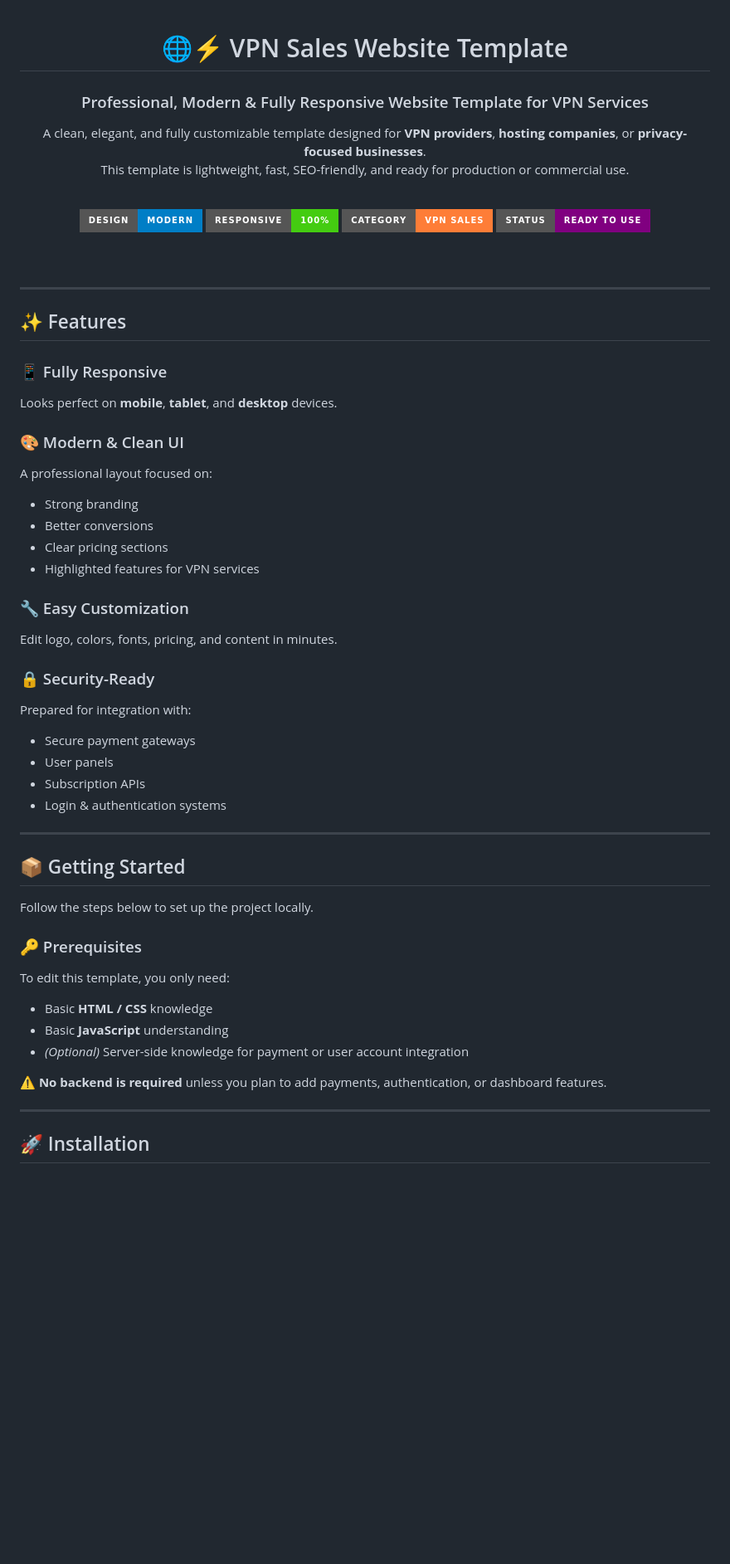
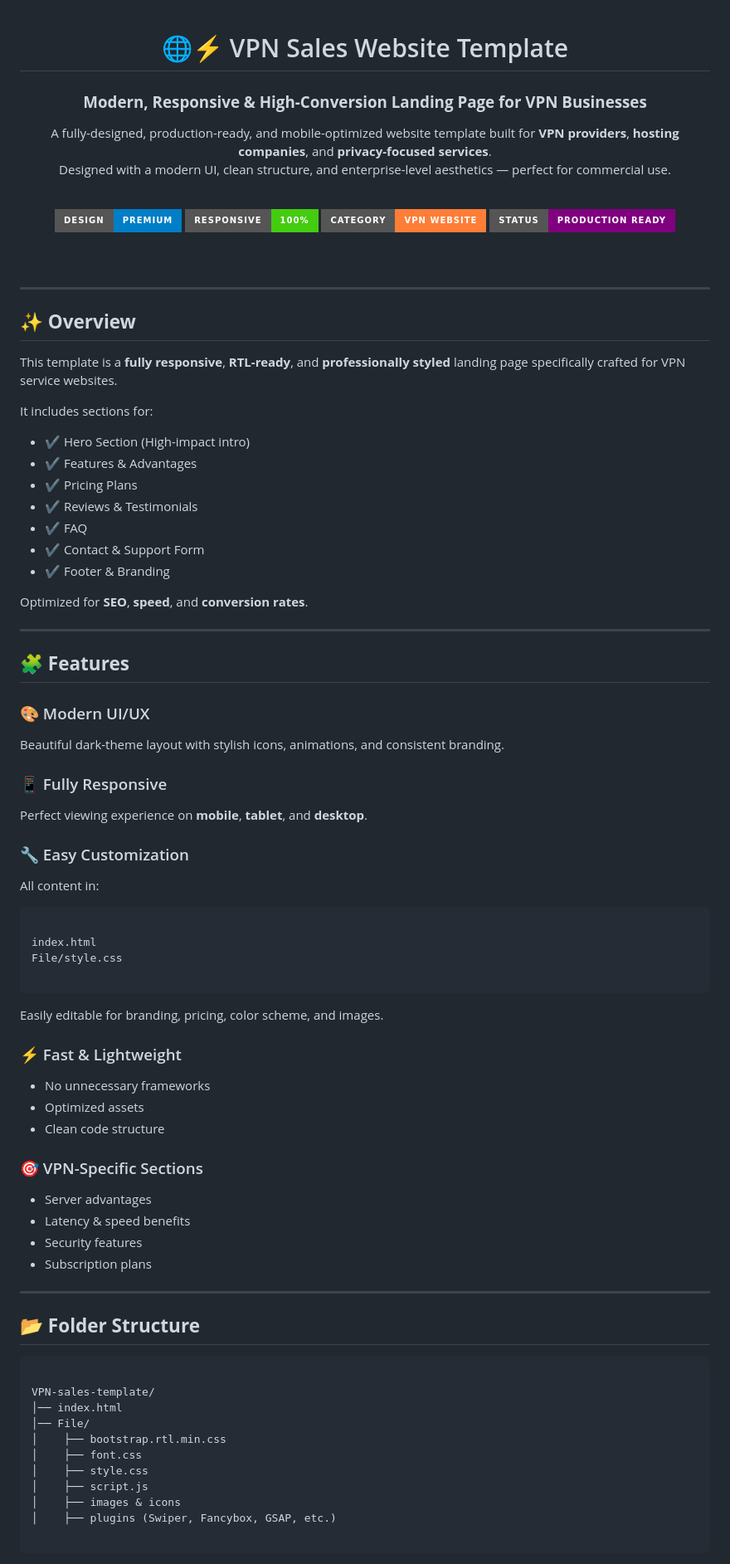
Before and after one commit to DevMrReza/VPN-sales-template, a Markdown page: README.md, the part around one of its changes. Shown at 83% size. GitHub-like rendering; badges without logos; blank space fills up the shorter version.

`````diff
--- a/README.md
+++ b/README.md
@@ -1,61 +1,86 @@
+
 <div align="center">
 
 # 🌐⚡ VPN Sales Website Template
-### Professional, Modern & Fully Responsive Website Template for VPN Services
+### **Modern, Responsive & High-Conversion Landing Page for VPN Businesses**
 
-A clean, elegant, and fully customizable template designed for **VPN providers**, **hosting companies**, or **privacy-focused businesses**.
-This template is lightweight, fast, SEO-friendly, and ready for production or commercial use.
+A fully-designed, production-ready, and mobile-optimized website template built for **VPN providers**, **hosting companies**, and **privacy-focused services**.
+Designed with a modern UI, clean structure, and enterprise-level aesthetics — perfect for commercial use.
 
 <br>
 
-<img src="https://img.shields.io/badge/Design-Modern-blue?style=for-the-badge">
+<img src="https://img.shields.io/badge/Design-Premium-blue?style=for-the-badge">
 <img src="https://img.shields.io/badge/Responsive-100%25-brightgreen?style=for-the-badge">
-<img src="https://img.shields.io/badge/Category-VPN_Sales-orange?style=for-the-badge">
-<img src="https://img.shields.io/badge/Status-Ready_to_Use-purple?style=for-the-badge">
+<img src="https://img.shields.io/badge/Category-VPN_Website-orange?style=for-the-badge">
+<img src="https://img.shields.io/badge/Status-Production_Ready-purple?style=for-the-badge">
 
 <br><br>
-
 </div>
 
 ---
 
-## ✨ Features
+## ✨ **Overview**
 
-### 📱 Fully Responsive
-Looks perfect on **mobile**, **tablet**, and **desktop** devices.
+This template is a **fully responsive**, **RTL-ready**, and **professionally styled** landing page specifically crafted for VPN service websites.
 
-### 🎨 Modern & Clean UI
-A professional layout focused on:
-- Strong branding
-- Better conversions
-- Clear pricing sections
-- Highlighted features for VPN services
+It includes sections for:
 
-### 🔧 Easy Customization
-Edit logo, colors, fonts, pricing, and content in minutes.
+- ✔ Hero Section (High-impact intro)
+- ✔ Features & Advantages
+- ✔ Pricing Plans
+- ✔ Reviews & Testimonials
+- ✔ FAQ
+- ✔ Contact & Support Form
+- ✔ Footer & Branding
 
-### 🔒 Security-Ready
-Prepared for integration with:
-- Secure payment gateways
-- User panels
-- Subscription APIs
-- Login & authentication systems
+Optimized for **SEO**, **speed**, and **conversion rates**.
 
 ---
 
-## 📦 Getting Started
+## 🧩 **Features**
 
-Follow the steps below to set up the project locally.
+### 🎨 Modern UI/UX
+Beautiful dark-theme layout with stylish icons, animations, and consistent branding.
 
-### 🔑 Prerequisites
-To edit this template, you only need:
+### 📱 Fully Responsive
+Perfect viewing experience on **mobile**, **tablet**, and **desktop**.
 
-- Basic **HTML / CSS** knowledge
-- Basic **JavaScript** understanding
-- *(Optional)* Server-side knowledge for payment or user account integration
+### 🔧 Easy Customization
+All content in:
+```
 
-⚠️ **No backend is required** unless you plan to add payments, authentication, or dashboard features.
+index.html
+File/style.css
+
+```
+Easily editable for branding, pricing, color scheme, and images.
+
+### ⚡ Fast & Lightweight
+- No unnecessary frameworks
+- Optimized assets
+- Clean code structure
+
+### 🎯 VPN-Specific Sections
+- Server advantages
+- Latency & speed benefits
+- Security features
+- Subscription plans
 
 ---
 
-## 🚀 Installation
+## 📂 **Folder Structure**
+
+```
+
+VPN-sales-template/
+│── index.html
+│── File/
+│    ├── bootstrap.rtl.min.css
+│    ├── font.css
+│    ├── style.css
+│    ├── script.js
+│    ├── images & icons
+│    ├── plugins (Swiper, Fancybox, GSAP, etc.)
+
+````
+
`````
Also changed, not shown: other parts of README.md (+47 -41 lines).
